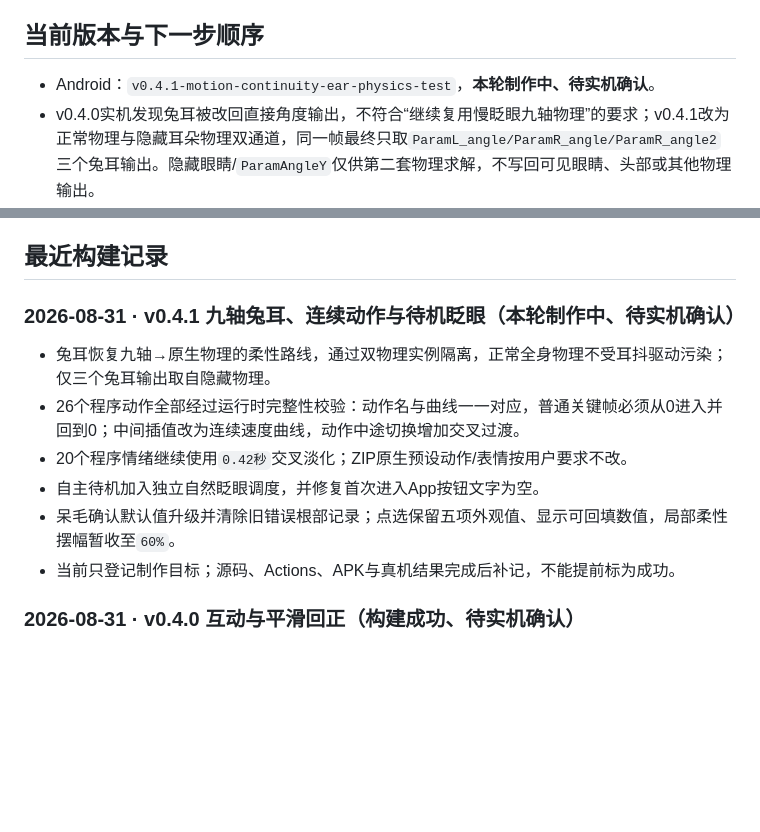
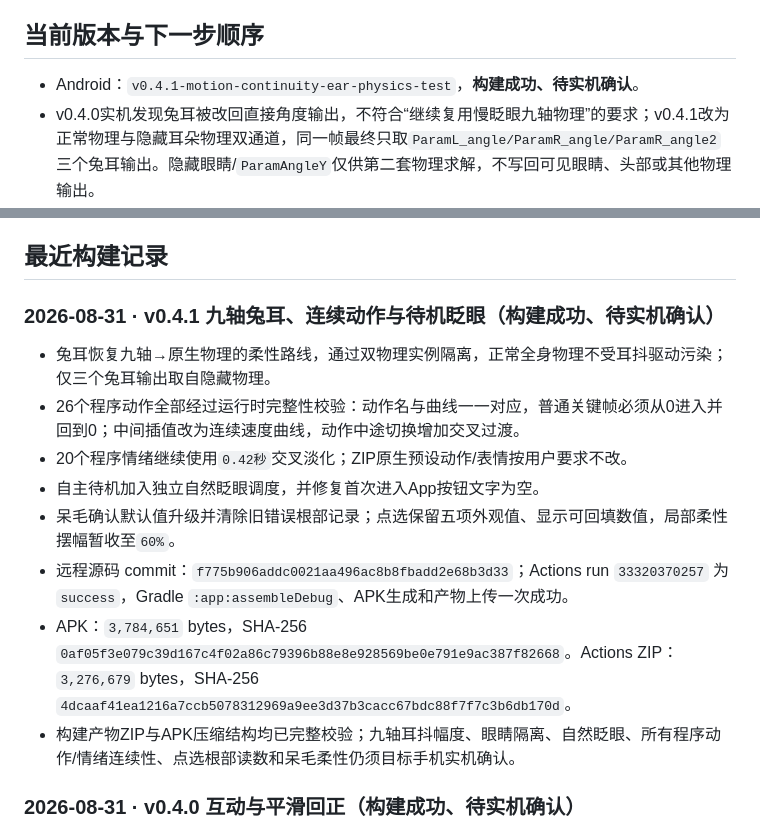
Before and after one commit to catkiss62/Sen-Live2D-Companion-Android, a Markdown page: docs/SEN_TASK_LEDGER.md, 2 parts joined by grey strips. Drawn GitHub-style; blank space fills up the shorter version.

Commit message:
docs: record v0.4.1 build result

```diff
--- a/docs/SEN_TASK_LEDGER.md
+++ b/docs/SEN_TASK_LEDGER.md
@@ -20,7 +20,7 @@ Sen 的长期静态错层已由C高精度蒙版解决，v0.3.7也已恢复原生
 
 ## 当前版本与下一步顺序
 
-- Android：`v0.4.1-motion-continuity-ear-physics-test`，**本轮制作中、待实机确认**。
+- Android：`v0.4.1-motion-continuity-ear-physics-test`，**构建成功、待实机确认**。
 - v0.4.0实机发现兔耳被改回直接角度输出，不符合“继续复用慢眨眼九轴物理”的要求；v0.4.1改为正常物理与隐藏耳朵物理双通道，同一帧最终只取`ParamL_angle/ParamR_angle/ParamR_angle2`三个兔耳输出。隐藏眼睛/`ParamAngleY`仅供第二套物理求解，不写回可见眼睛、头部或其他物理输出。
 - 兔耳两次脉冲由每次`0.23秒`扩大到`0.34秒`、间隔`0.10秒`，并把隐藏九轴驱动提高至`-6`；脉冲结束后继续保留`0.82秒`物理回摆，避免物理刚起步就被压掉。该幅度与方向必须实机确认。
 - v0.4.0实机确认摸头彩蛋和视频式环绕仍存在A→B→C→D逐点小停顿，部分动作结束仍瞬移。根因是每一小段关键帧都单独使用`smoothStep`，导致经过所有中间点时速度被强制降为0；v0.4.1改用连续速度三次曲线，动作中途切换另加`0.24秒`交叉过渡，结尾仍保持零值回正和`0.55秒`物理释放。
@@ -47,14 +47,16 @@ Sen 的长期静态错层已由C高精度蒙版解决，v0.3.7也已恢复原生
 
 ## 最近构建记录
 
-### 2026-08-31 · v0.4.1 九轴兔耳、连续动作与待机眨眼（本轮制作中、待实机确认）
+### 2026-08-31 · v0.4.1 九轴兔耳、连续动作与待机眨眼（构建成功、待实机确认）
 
 - 兔耳恢复九轴→原生物理的柔性路线，通过双物理实例隔离，正常全身物理不受耳抖驱动污染；仅三个兔耳输出取自隐藏物理。
 - 26个程序动作全部经过运行时完整性校验：动作名与曲线一一对应，普通关键帧必须从0进入并回到0；中间插值改为连续速度曲线，动作中途切换增加交叉过渡。
 - 20个程序情绪继续使用`0.42秒`交叉淡化；ZIP原生预设动作/表情按用户要求不改。
 - 自主待机加入独立自然眨眼调度，并修复首次进入App按钮文字为空。
 - 呆毛确认默认值升级并清除旧错误根部记录；点选保留五项外观值、显示可回填数值，局部柔性摆幅暂收至`60%`。
-- 当前只登记制作目标；源码、Actions、APK与真机结果完成后补记，不能提前标为成功。
+- 远程源码 commit：`f775b906addc0021aa496ac8b8fbadd2e68b3d33`；Actions run `33320370257` 为 `success`，Gradle `:app:assembleDebug`、APK生成和产物上传一次成功。
+- APK：`3,784,651` bytes，SHA-256 `0af05f3e079c39d167c4f02a86c79396b88e8e928569be0e791e9ac387f82668`。Actions ZIP：`3,276,679` bytes，SHA-256 `4dcaaf41ea1216a7ccb5078312969a9ee3d37b3cacc67bdc88f7f7c3b6db170d`。
+- 构建产物ZIP与APK压缩结构均已完整校验；九轴耳抖幅度、眼睛隔离、自然眨眼、所有程序动作/情绪连续性、点选根部读数和呆毛柔性仍须目标手机实机确认。
 
 ### 2026-08-31 · v0.4.0 互动与平滑回正（构建成功、待实机确认）
 
```
